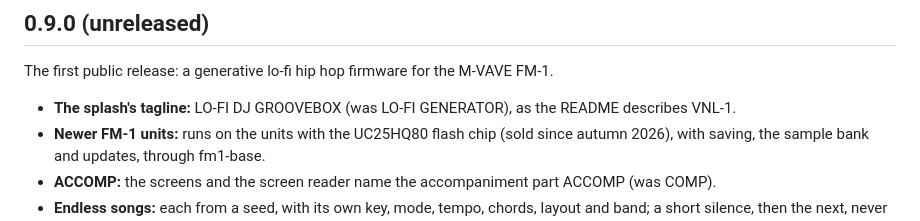
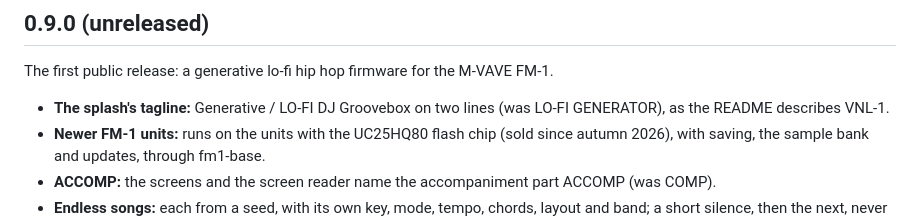
Before and after one commit to pianomansam/fm1-vnl, a Markdown page: CHANGELOG.md, the part around the change. GitHub-like rendering.

Commit message:
Splash: Generative / LO-FI DJ Groovebox, on two lines
Co-Authored-By: Claude Opus 5.5 <noreply@anthropic.com>
Claude-Session: https://claude.ai/code/session_01ENYN74abncM7Wq3c4vd7md

```diff
--- a/CHANGELOG.md
+++ b/CHANGELOG.md
@@ -4,7 +4,7 @@
 
 The first public release: a generative lo-fi hip hop firmware for the M-VAVE FM-1.
 
-- **The splash's tagline:** LO-FI DJ GROOVEBOX (was LO-FI GENERATOR), as the README describes VNL-1.
+- **The splash's tagline:** Generative / LO-FI DJ Groovebox on two lines (was LO-FI GENERATOR), as the README describes VNL-1.
 - **Newer FM-1 units:** runs on the units with the UC25HQ80 flash chip (sold since autumn 2026), with saving, the sample bank and updates, through fm1-base.
 - **ACCOMP:** the screens and the screen reader name the accompaniment part ACCOMP (was COMP).
 - **Endless songs:** each from a seed, with its own key, mode, tempo, chords, layout and band; a short silence, then
```
Also changed, not shown: app/docs/MANUAL.md (+1 -1 lines), app/docs/img/vnl-splash.png, 3 other files.
